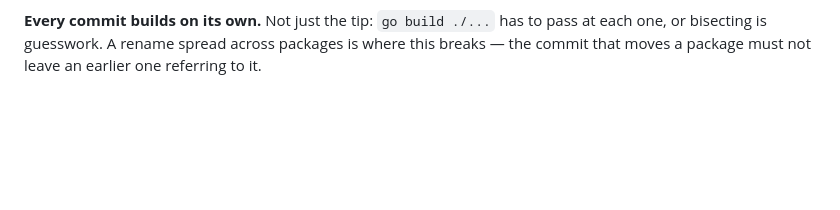
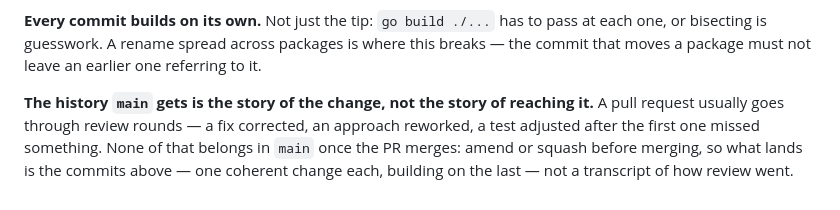
Before and after one commit to martinstenrose/wordleland, a Markdown page: README.md, the part around the change. GitHub-like rendering; blank space fills up the shorter version.

Commit message:
docs: main's history is the story of the change, not of reaching it
The Contributing section already says a reverted change does not belong in
the history at all. This makes the same principle explicit for review
rounds: amend or squash before merging, so main gets the commits a PR
settles on rather than a transcript of how it got there.

Co-Authored-By: Claude Sonnet 5 <noreply@anthropic.com>

```diff
--- a/README.md
+++ b/README.md
@@ -491,3 +491,10 @@ Commit messages:
 pass at each one, or bisecting is guesswork. A rename spread across packages
 is where this breaks — the commit that moves a package must not leave an
 earlier one referring to it.
+
+**The history `main` gets is the story of the change, not the story of
+reaching it.** A pull request usually goes through review rounds — a fix
+corrected, an approach reworked, a test adjusted after the first one missed
+something. None of that belongs in `main` once the PR merges: amend or
+squash before merging, so what lands is the commits above — one coherent
+change each, building on the last — not a transcript of how review went.
```
